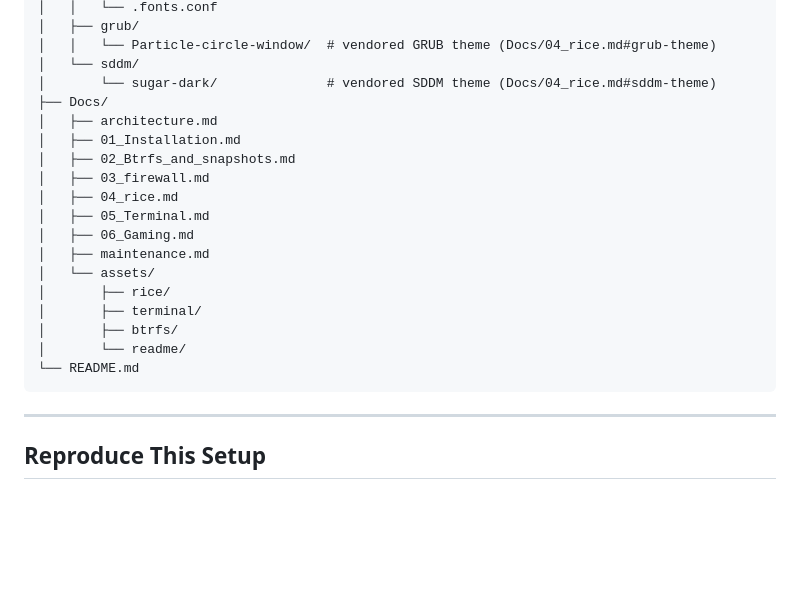
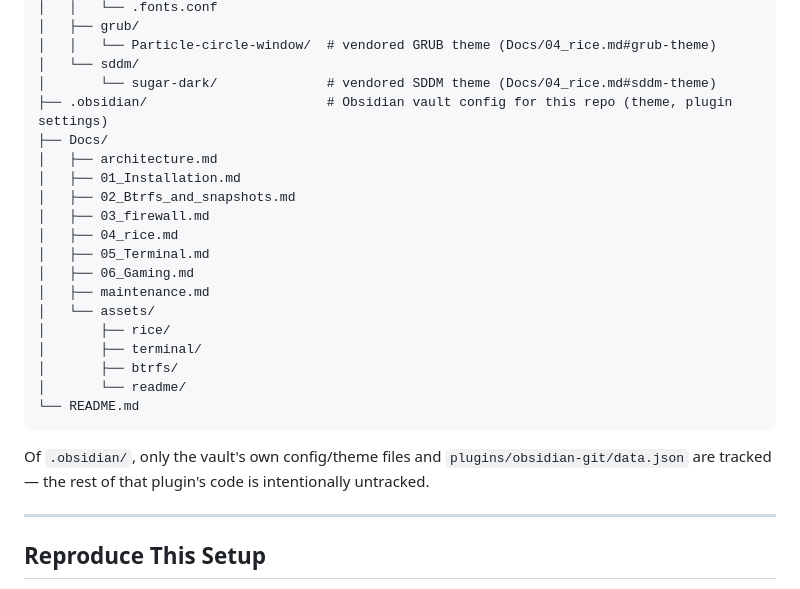
Before and after one commit to Inmemorialake/Linux-config-and-apps, a Markdown page: README.md, the part around the change. GitHub-like rendering; blank space fills up the shorter version.

````diff
--- a/README.md
+++ b/README.md
@@ -88,6 +88,7 @@ Linux-config-and-apps/
 │   │   └── Particle-circle-window/  # vendored GRUB theme (Docs/04_rice.md#grub-theme)
 │   └── sddm/
 │       └── sugar-dark/              # vendored SDDM theme (Docs/04_rice.md#sddm-theme)
+├── .obsidian/                       # Obsidian vault config for this repo (theme, plugin settings)
 ├── Docs/
 │   ├── architecture.md
 │   ├── 01_Installation.md
@@ -105,6 +106,8 @@ Linux-config-and-apps/
 └── README.md
 ```
 
+Of `.obsidian/`, only the vault's own config/theme files and `plugins/obsidian-git/data.json` are tracked — the rest of that plugin's code is intentionally untracked.
+
 ---
 
 ## Reproduce This Setup
````
Also changed, not shown: Docs/architecture.md (+6 -38 lines), Docs/maintenance.md (+6 -3 lines).
